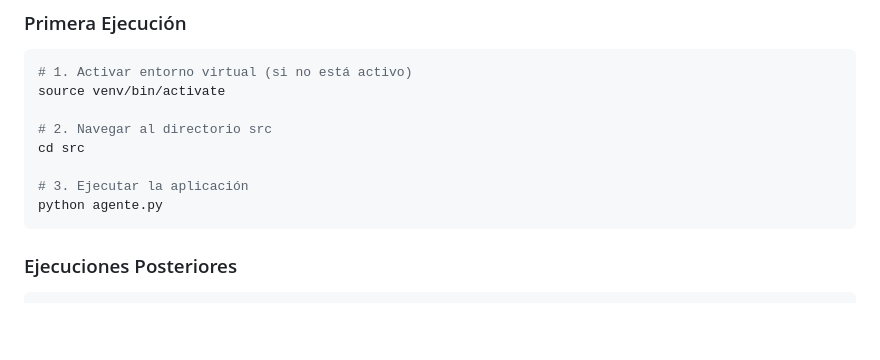
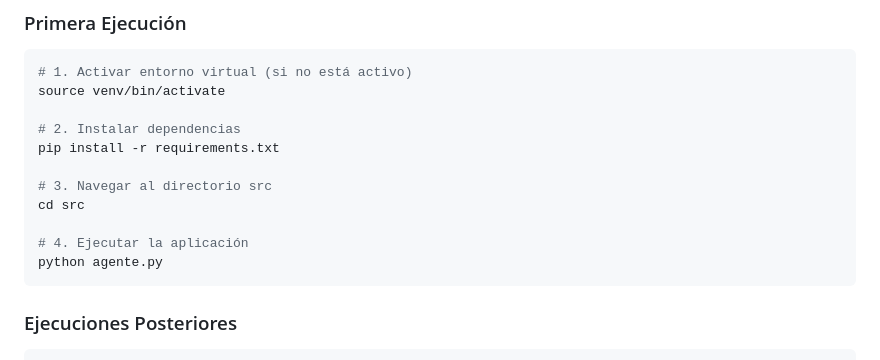
Before and after one commit to ingapinedam/interview-demo, a Markdown page: README.md, the part around the change. GitHub-like rendering; blank space fills up the shorter version.

````diff
--- a/README.md
+++ b/README.md
@@ -109,10 +109,13 @@ agente-entrevistador/
 # 1. Activar entorno virtual (si no está activo)
 source venv/bin/activate
 
-# 2. Navegar al directorio src
+# 2. Instalar dependencias
+pip install -r requirements.txt
+
+# 3. Navegar al directorio src
 cd src
 
-# 3. Ejecutar la aplicación
+# 4. Ejecutar la aplicación
 python agente.py
 ```
 
````
